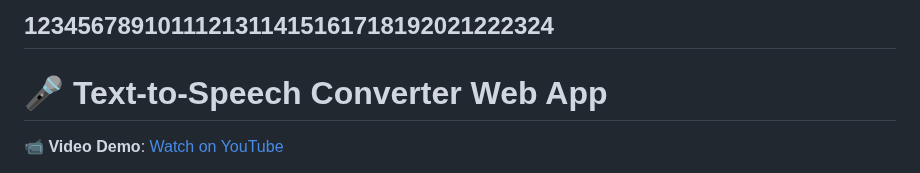
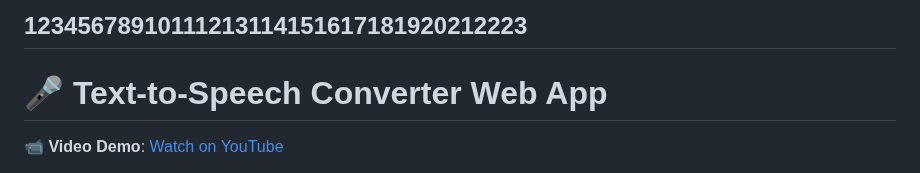
Before and after one commit to Misikerr/Text-To-Speech-Converter, a Markdown page: README.md, the part around the change. Rendered like a GitHub page.

```diff
--- a/README.md
+++ b/README.md
@@ -1,4 +1,4 @@
-1234567891011121311415161718192021222324
+12345678910111213114151617181920212223
 ---
 
 # 🎤 Text-to-Speech Converter Web App
```
